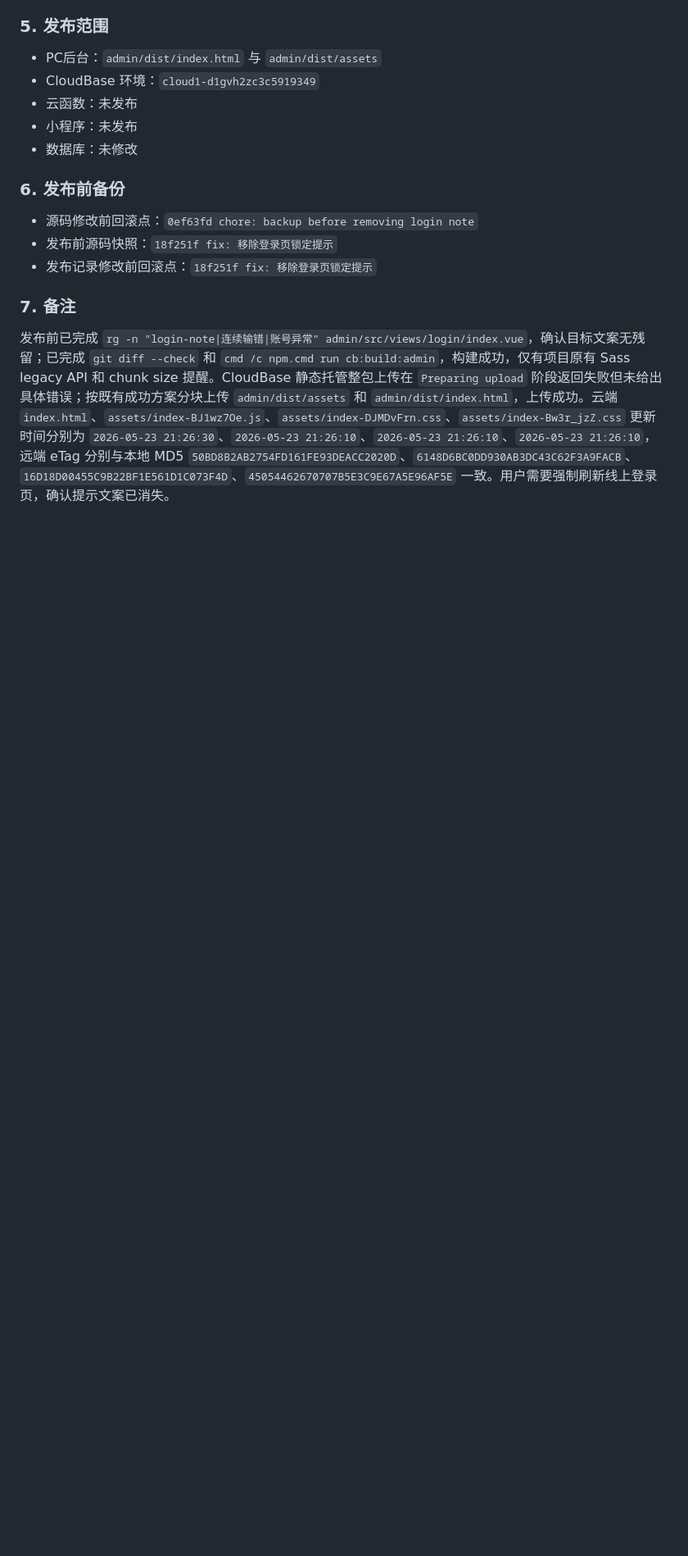
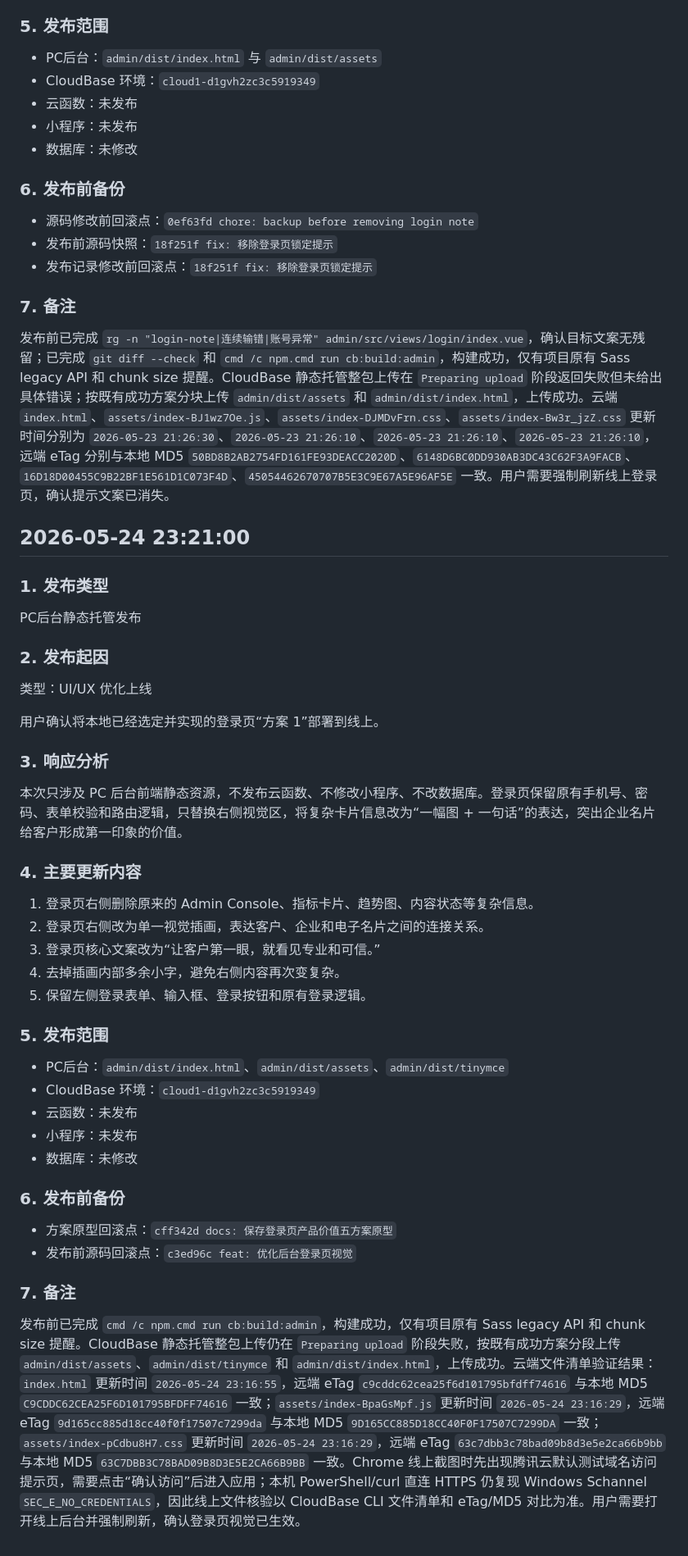
Before and after one commit to liaohoucheng898/wechat-business-card, a Markdown page: 项目文档/发布记录.md, the part around the change. Shown at 82% size. Rendered like a GitHub page; blank space fills up the shorter version.

Commit message:
docs: 记录登录页视觉发布

```diff
--- a/项目文档/发布记录.md
+++ b/项目文档/发布记录.md
@@ -2143,3 +2143,37 @@ PC后台静态托管发布
 
 ### 7. 备注
 发布前已完成 `rg -n "login-note|连续输错|账号异常" admin/src/views/login/index.vue`，确认目标文案无残留；已完成 `git diff --check` 和 `cmd /c npm.cmd run cb:build:admin`，构建成功，仅有项目原有 Sass legacy API 和 chunk size 提醒。CloudBase 静态托管整包上传在 `Preparing upload` 阶段返回失败但未给出具体错误；按既有成功方案分块上传 `admin/dist/assets` 和 `admin/dist/index.html`，上传成功。云端 `index.html`、`assets/index-BJ1wz7Oe.js`、`assets/index-DJMDvFrn.css`、`assets/index-Bw3r_jzZ.css` 更新时间分别为 `2026-05-23 21:26:30`、`2026-05-23 21:26:10`、`2026-05-23 21:26:10`、`2026-05-23 21:26:10`，远端 eTag 分别与本地 MD5 `50BD8B2AB2754FD161FE93DEACC2020D`、`6148D6BC0DD930AB3DC43C62F3A9FACB`、`16D18D00455C9B22BF1E561D1C073F4D`、`45054462670707B5E3C9E67A5E96AF5E` 一致。用户需要强制刷新线上登录页，确认提示文案已消失。
+
+## 2026-05-24 23:21:00
+
+### 1. 发布类型
+PC后台静态托管发布
+
+### 2. 发布起因
+类型：UI/UX 优化上线
+
+用户确认将本地已经选定并实现的登录页“方案 1”部署到线上。
+
+### 3. 响应分析
+本次只涉及 PC 后台前端静态资源，不发布云函数、不修改小程序、不改数据库。登录页保留原有手机号、密码、表单校验和路由逻辑，只替换右侧视觉区，将复杂卡片信息改为“一幅图 + 一句话”的表达，突出企业名片给客户形成第一印象的价值。
+
+### 4. 主要更新内容
+1. 登录页右侧删除原来的 Admin Console、指标卡片、趋势图、内容状态等复杂信息。
+2. 登录页右侧改为单一视觉插画，表达客户、企业和电子名片之间的连接关系。
+3. 登录页核心文案改为“让客户第一眼，就看见专业和可信。”
+4. 去掉插画内部多余小字，避免右侧内容再次变复杂。
+5. 保留左侧登录表单、输入框、登录按钮和原有登录逻辑。
+
+### 5. 发布范围
+- PC后台：`admin/dist/index.html`、`admin/dist/assets`、`admin/dist/tinymce`
+- CloudBase 环境：`cloud1-d1gvh2zc3c5919349`
+- 云函数：未发布
+- 小程序：未发布
+- 数据库：未修改
+
+### 6. 发布前备份
+- 方案原型回滚点：`cff342d docs: 保存登录页产品价值五方案原型`
+- 发布前源码回滚点：`c3ed96c feat: 优化后台登录页视觉`
+
+### 7. 备注
+发布前已完成 `cmd /c npm.cmd run cb:build:admin`，构建成功，仅有项目原有 Sass legacy API 和 chunk size 提醒。CloudBase 静态托管整包上传仍在 `Preparing upload` 阶段失败，按既有成功方案分段上传 `admin/dist/assets`、`admin/dist/tinymce` 和 `admin/dist/index.html`，上传成功。云端文件清单验证结果：`index.html` 更新时间 `2026-05-24 23:16:55`，远端 eTag `c9cddc62cea25f6d101795bfdff74616` 与本地 MD5 `C9CDDC62CEA25F6D101795BFDFF74616` 一致；`assets/index-BpaGsMpf.js` 更新时间 `2026-05-24 23:16:29`，远端 eTag `9d165cc885d18cc40f0f17507c7299da` 与本地 MD5 `9D165CC885D18CC40F0F17507C7299DA` 一致；`assets/index-pCdbu8H7.css` 更新时间 `2026-05-24 23:16:29`，远端 eTag `63c7dbb3c78bad09b8d3e5e2ca66b9bb` 与本地 MD5 `63C7DBB3C78BAD09B8D3E5E2CA66B9BB` 一致。Chrome 线上截图时先出现腾讯云默认测试域名访问提示页，需要点击“确认访问”后进入应用；本机 PowerShell/curl 直连 HTTPS 仍复现 Windows Schannel `SEC_E_NO_CREDENTIALS`，因此线上文件核验以 CloudBase CLI 文件清单和 eTag/MD5 对比为准。用户需要打开线上后台并强制刷新，确认登录页视觉已生效。
```
